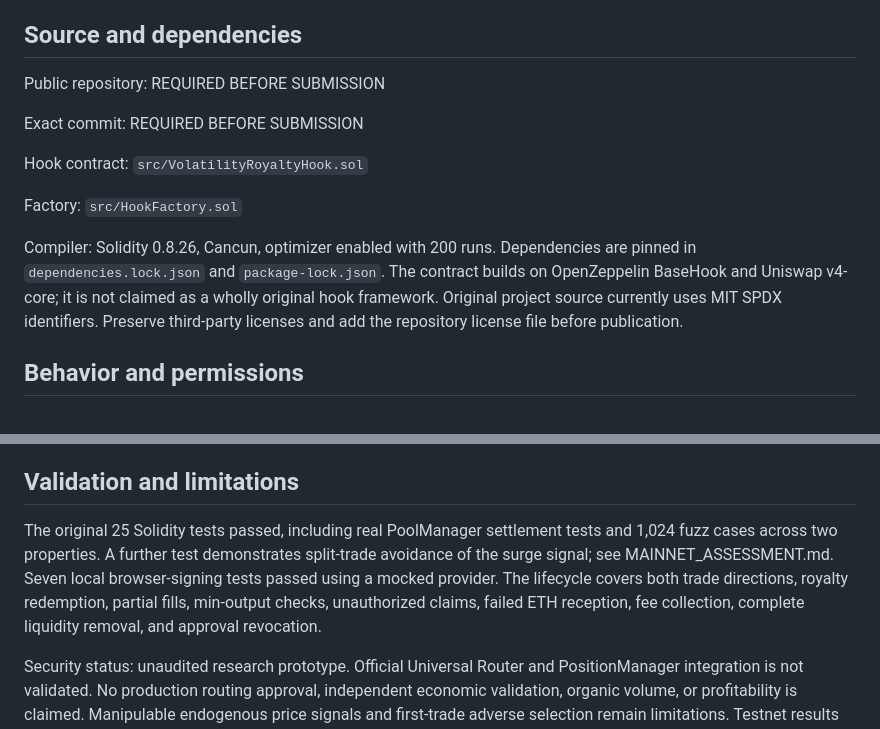
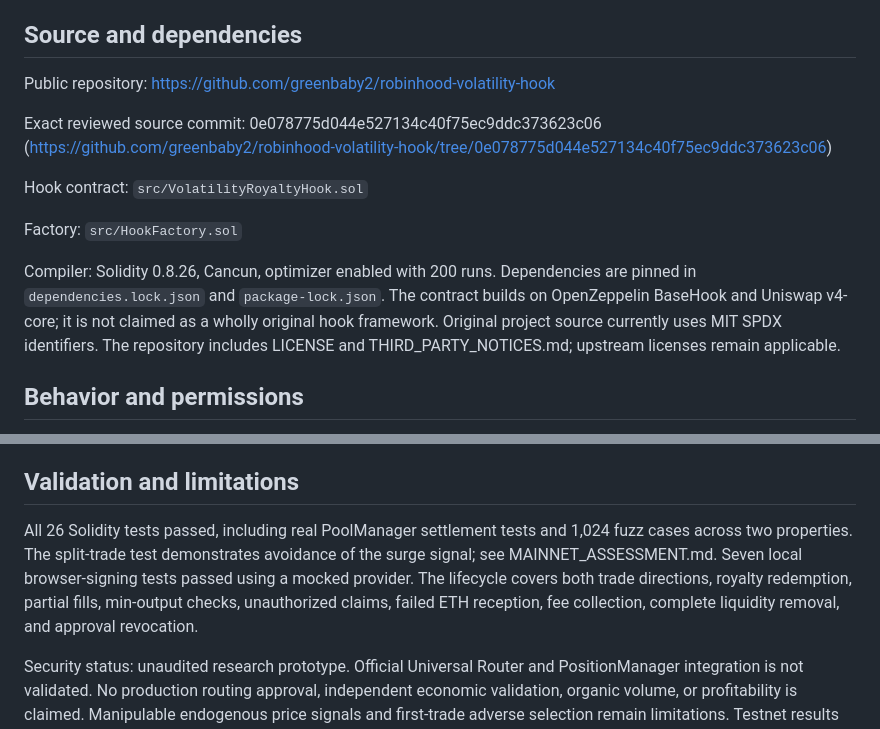
Before and after one commit to greenbaby2/robinhood-volatility-hook, a Markdown page: HOOKR_SUBMISSION.md, 2 parts joined by grey strips. Rendered like a GitHub page.

Commit message:
Link public repository and reviewed source in submission draft

```diff
--- a/HOOKR_SUBMISSION.md
+++ b/HOOKR_SUBMISSION.md
@@ -12,15 +12,15 @@ External hook review for VolatilityRoyaltyHook with Robinhood testnet evidence
 
 ## Source and dependencies
 
-Public repository: REQUIRED BEFORE SUBMISSION
+Public repository: https://github.com/greenbaby2/robinhood-volatility-hook
 
-Exact commit: REQUIRED BEFORE SUBMISSION
+Exact reviewed source commit: 0e078775d044e527134c40f75ec9ddc373623c06 (https://github.com/greenbaby2/robinhood-volatility-hook/tree/0e078775d044e527134c40f75ec9ddc373623c06)
 
 Hook contract: `src/VolatilityRoyaltyHook.sol`
 
 Factory: `src/HookFactory.sol`
 
-Compiler: Solidity 0.8.26, Cancun, optimizer enabled with 200 runs. Dependencies are pinned in `dependencies.lock.json` and `package-lock.json`. The contract builds on OpenZeppelin BaseHook and Uniswap v4-core; it is not claimed as a wholly original hook framework. Original project source currently uses MIT SPDX identifiers. Preserve third-party licenses and add the repository license file before publication.
+Compiler: Solidity 0.8.26, Cancun, optimizer enabled with 200 runs. Dependencies are pinned in `dependencies.lock.json` and `package-lock.json`. The contract builds on OpenZeppelin BaseHook and Uniswap v4-core; it is not claimed as a wholly original hook framework. Original project source currently uses MIT SPDX identifiers. The repository includes LICENSE and THIRD_PARTY_NOTICES.md; upstream licenses remain applicable.
 
 ## Behavior and permissions
 
@@ -48,7 +48,7 @@ The pool is a completed rehearsal with no remaining liquidity, not an active tra
 
 ## Validation and limitations
 
-The original 25 Solidity tests passed, including real PoolManager settlement tests and 1,024 fuzz cases across two properties. A further test demonstrates split-trade avoidance of the surge signal; see MAINNET_ASSESSMENT.md. Seven local browser-signing tests passed using a mocked provider. The lifecycle covers both trade directions, royalty redemption, partial fills, min-output checks, unauthorized claims, failed ETH reception, fee collection, complete liquidity removal, and approval revocation.
+All 26 Solidity tests passed, including real PoolManager settlement tests and 1,024 fuzz cases across two properties. The split-trade test demonstrates avoidance of the surge signal; see MAINNET_ASSESSMENT.md. Seven local browser-signing tests passed using a mocked provider. The lifecycle covers both trade directions, royalty redemption, partial fills, min-output checks, unauthorized claims, failed ETH reception, fee collection, complete liquidity removal, and approval revocation.
 
 Security status: unaudited research prototype. Official Universal Router and PositionManager integration is not validated. No production routing approval, independent economic validation, organic volume, or profitability is claimed. Manipulable endogenous price signals and first-trade adverse selection remain limitations. Testnet results are not a mainnet safety endorsement.
 
```
Also changed, not shown: MAINNET_ASSESSMENT.md (+1 -1 lines).
